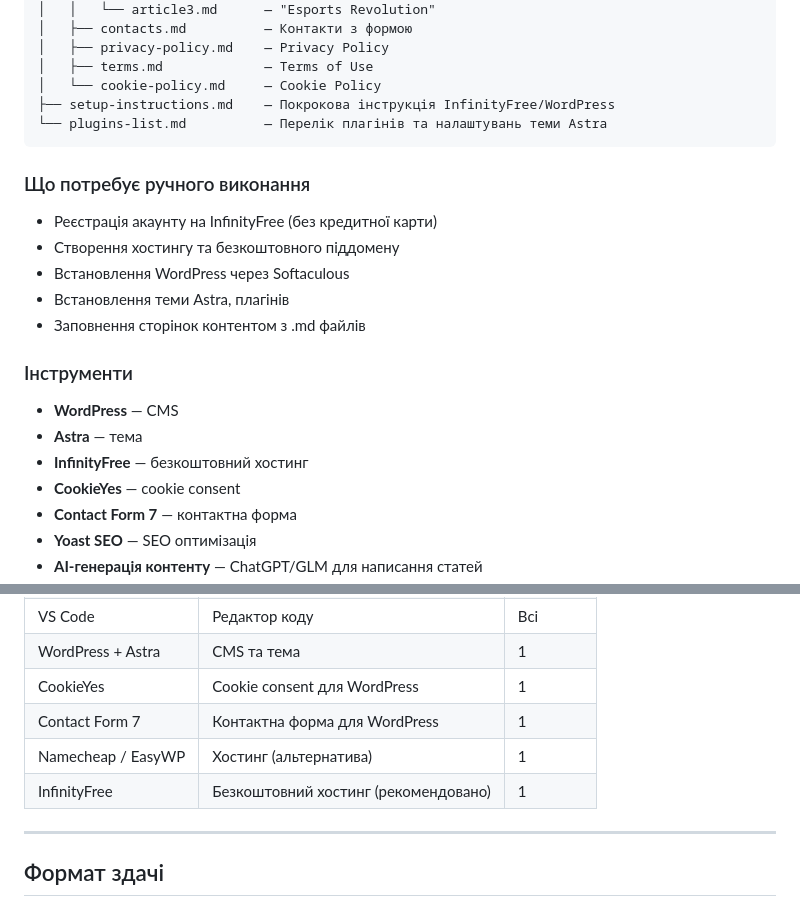
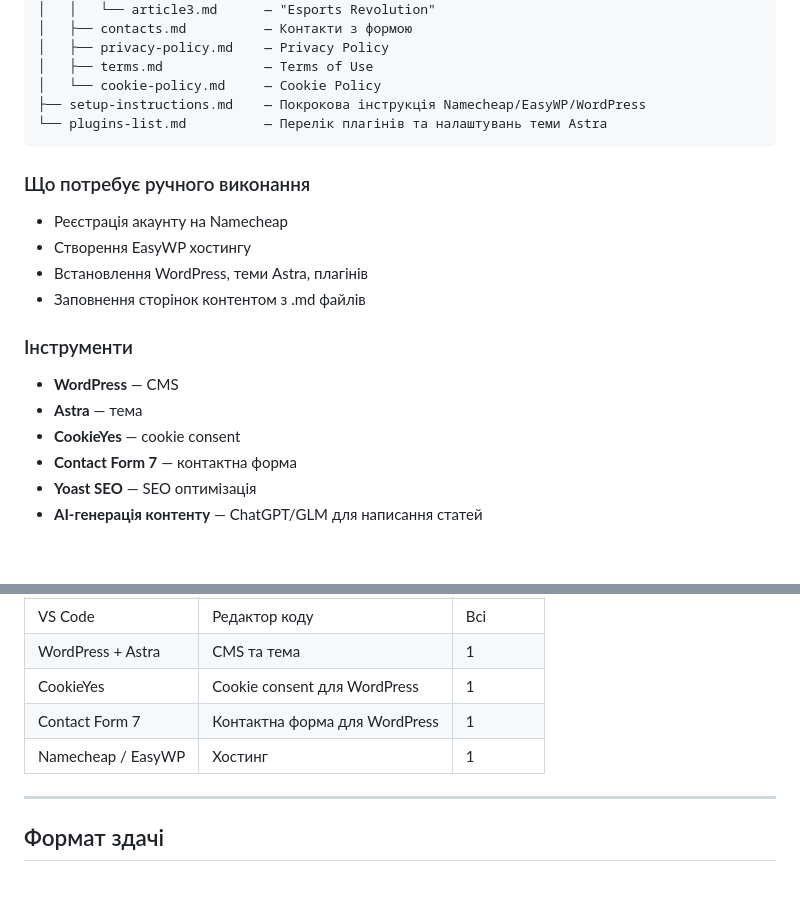
Before and after one commit to oleksiipy/test-wordpress, a Markdown page: README.md, 2 parts joined by grey strips. Rendered like a GitHub page; blank space fills up the shorter version.

Commit message:
docs: revert setup instructions back to Namecheap/EasyWP

````diff
--- a/README.md
+++ b/README.md
@@ -24,21 +24,19 @@ task1-wordpress/
 │   ├── privacy-policy.md    — Privacy Policy
 │   ├── terms.md             — Terms of Use
 │   └── cookie-policy.md     — Cookie Policy
-├── setup-instructions.md    — Покрокова інструкція InfinityFree/WordPress
+├── setup-instructions.md    — Покрокова інструкція Namecheap/EasyWP/WordPress
 └── plugins-list.md          — Перелік плагінів та налаштувань теми Astra
 ```
 
 ### Що потребує ручного виконання
-- Реєстрація акаунту на InfinityFree (без кредитної карти)
-- Створення хостингу та безкоштовного піддомену
-- Встановлення WordPress через Softaculous
-- Встановлення теми Astra, плагінів
+- Реєстрація акаунту на Namecheap
+- Створення EasyWP хостингу
+- Встановлення WordPress, теми Astra, плагінів
 - Заповнення сторінок контентом з .md файлів
 
 ### Інструменти
 - **WordPress** — CMS
 - **Astra** — тема
-- **InfinityFree** — безкоштовний хостинг
 - **CookieYes** — cookie consent
 - **Contact Form 7** — контактна форма
 - **Yoast SEO** — SEO оптимізація
@@ -153,8 +151,7 @@ task3-news/
 | WordPress + Astra   | CMS та тема                          | 1        |
 | CookieYes           | Cookie consent для WordPress         | 1        |
 | Contact Form 7      | Контактна форма для WordPress        | 1        |
-| Namecheap / EasyWP  | Хостинг (альтернатива)               | 1        |
-| InfinityFree         | Безкоштовний хостинг (рекомендовано) | 1        |
+| Namecheap / EasyWP  | Хостинг                              | 1        |
 
 ---
 
````
Also changed, not shown: task1-wordpress/setup-instructions.md (+15 -32 lines).
